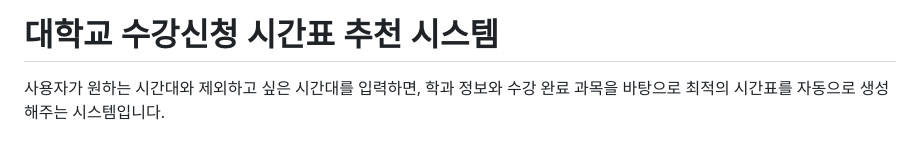
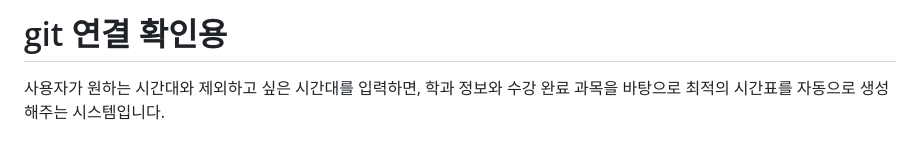
Before and after one commit to yufma/Timetable_Maker, a Markdown page: README.md, the part around the change. Rendered like a GitHub page.

```diff
--- a/README.md
+++ b/README.md
@@ -1,5 +1,4 @@
-# 대학교 수강신청 시간표 추천 시스템
-
+# git 연결 확인용
 사용자가 원하는 시간대와 제외하고 싶은 시간대를 입력하면, 학과 정보와 수강 완료 과목을 바탕으로 최적의 시간표를 자동으로 생성해주는 시스템입니다.
 
 ## 주요 기능
```
